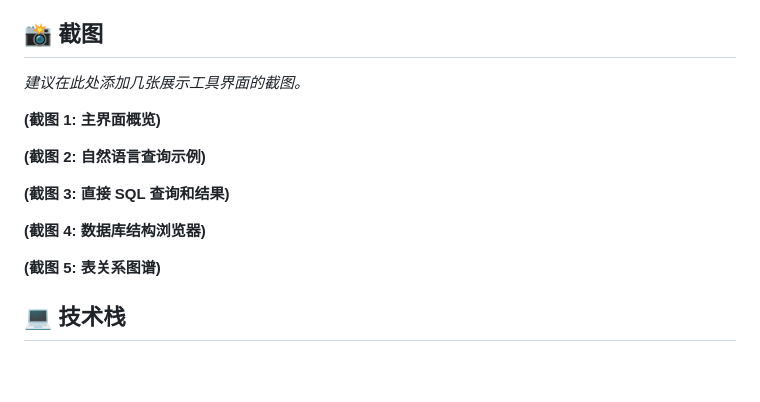
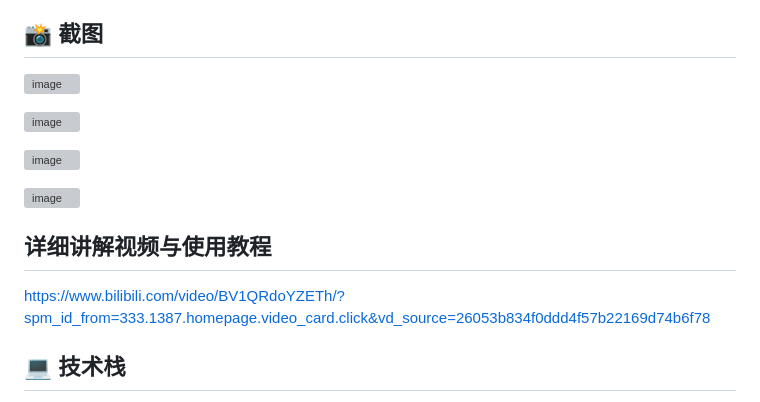
Before and after one commit to guangxiangdebizi/MySQL-ragLLM, a Markdown page: README.md, the part around the change. GitHub-like rendering; blank space fills up the shorter version; grey boxes are pictures that could not be loaded.

```diff
--- a/README.md
+++ b/README.md
@@ -44,17 +44,17 @@
 
 ## 📸 截图
 
-*建议在此处添加几张展示工具界面的截图。*
+![image](https://github.com/user-attachments/assets/faa3e95e-5639-484c-9dc2-7fc00b1bc93d)
 
-**(截图 1: 主界面概览)**
+![image](https://github.com/user-attachments/assets/7ec5a6fe-2cda-4184-9dea-cba96b8bafcc)
 
-**(截图 2: 自然语言查询示例)**
+![image](https://github.com/user-attachments/assets/43604d61-dae8-4573-8791-78bdb05098e5)
 
-**(截图 3: 直接 SQL 查询和结果)**
+![image](https://github.com/user-attachments/assets/53496179-0b8d-4f7f-81d6-f73111de8bfe)
 
-**(截图 4: 数据库结构浏览器)**
+## 详细讲解视频与使用教程
 
-**(截图 5: 表关系图谱)**
+https://www.bilibili.com/video/BV1QRdoYZETh/?spm_id_from=333.1387.homepage.video_card.click&vd_source=26053b834f0ddd4f57b22169d74b6f78
 
 ## 💻 技术栈
 
```
